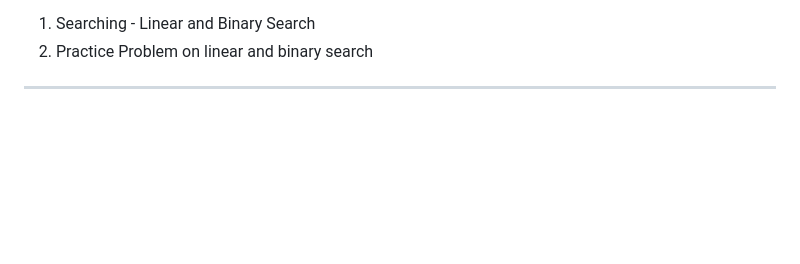
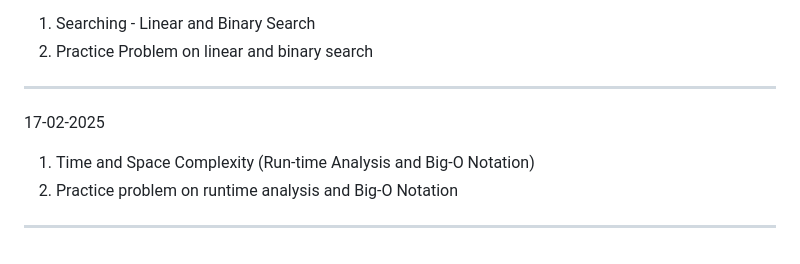
Before and after one commit to VanshitaKhantal/Bridgelabz_2384200235, a Markdown page: README.md, the part around the change. Rendered like a GitHub page; blank space fills up the shorter version.

Commit message:
[Vanshita Khantal]Update. README.md file

```diff
--- a/README.md
+++ b/README.md
@@ -101,3 +101,8 @@
 1. Searching - Linear and Binary Search
 2. Practice Problem on linear and binary search
 -----------------------------------------------------------------------------
+17-02-2025
+
+1. Time and Space Complexity (Run-time Analysis and Big-O Notation)
+2. Practice problem on runtime analysis and Big-O Notation
+-----------------------------------------------------------------------------
```
